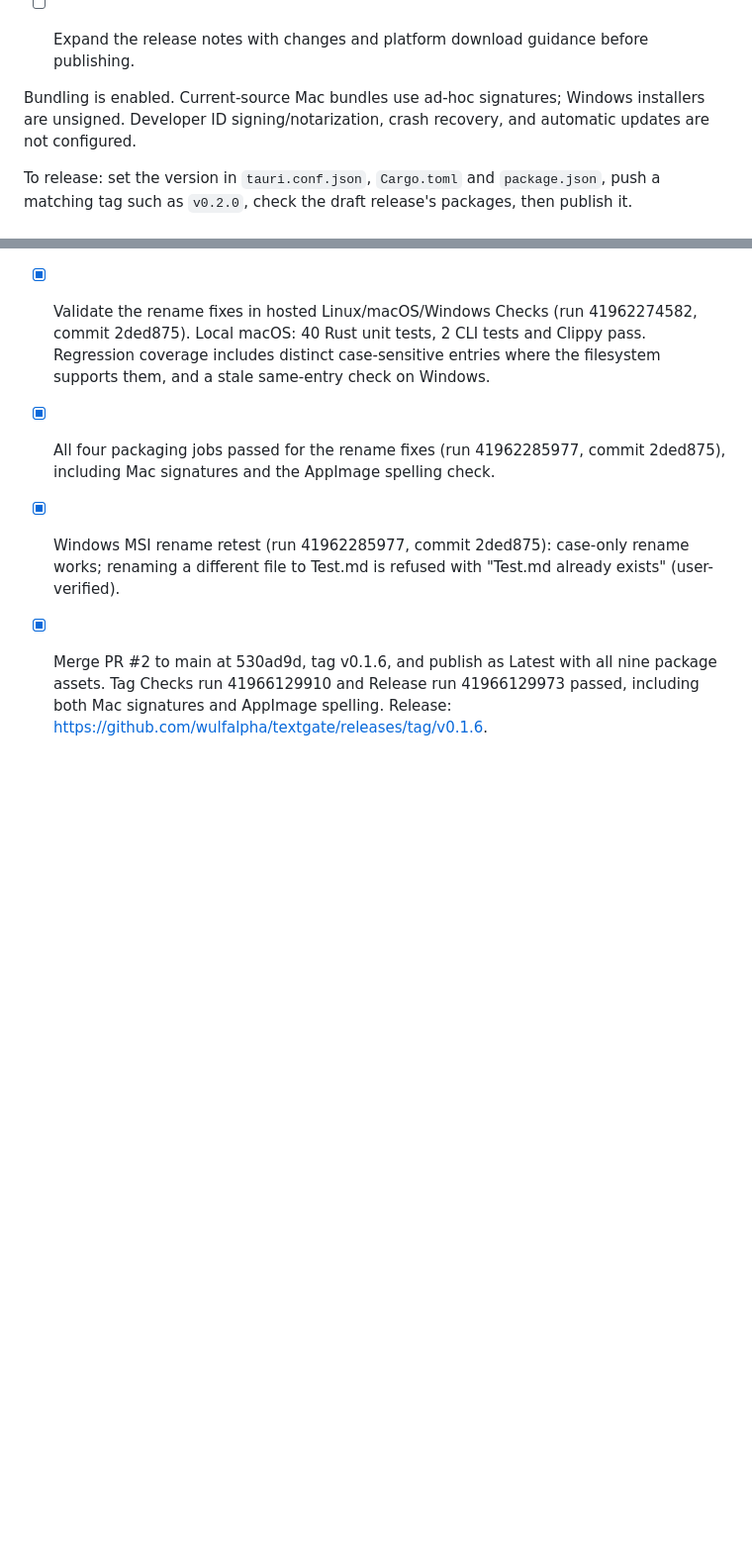
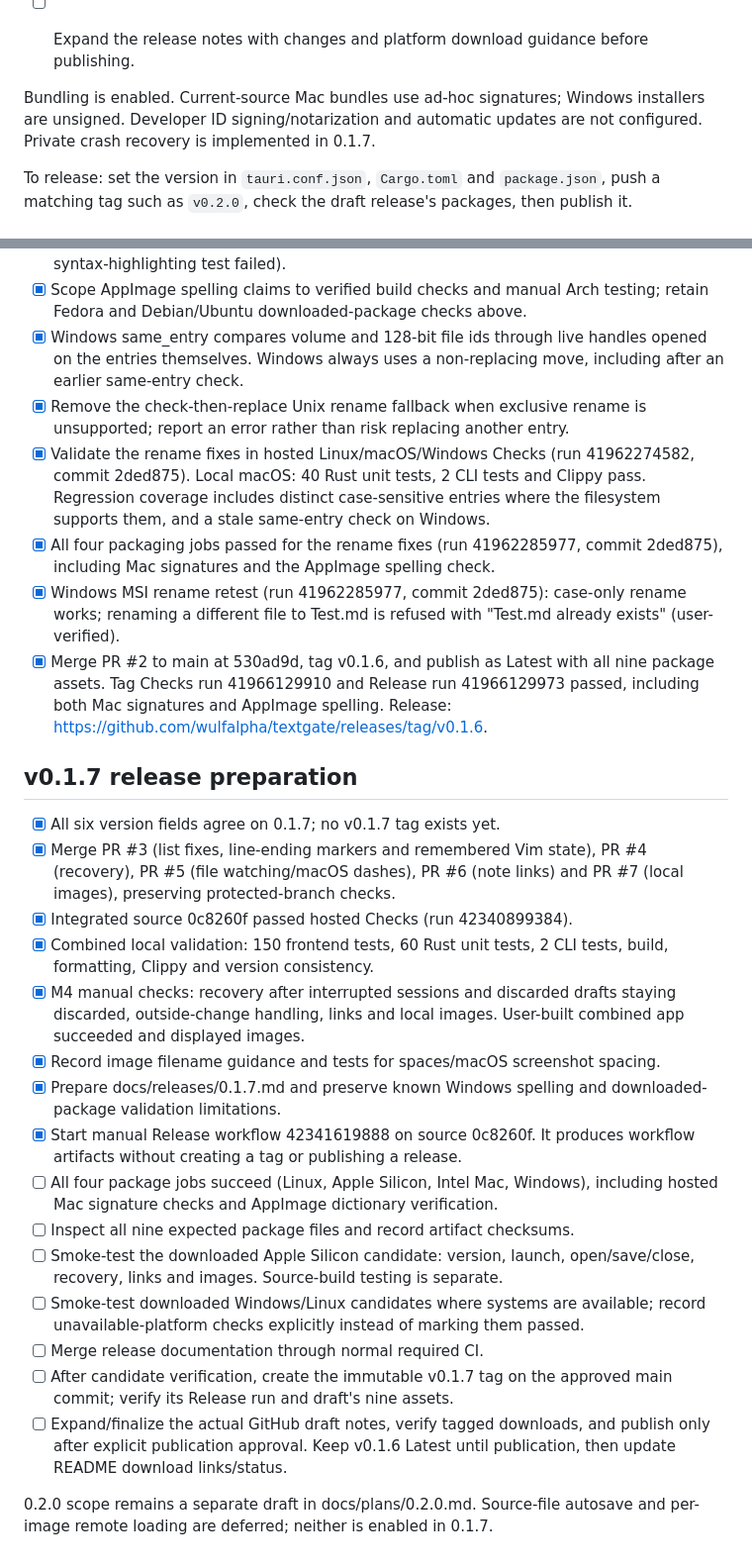
Before and after one commit to wulfalpha/textgate, a Markdown page: docs/release-checklist.md, 2 parts joined by grey strips. Shown at 99% size. Drawn GitHub-style; blank space fills up the shorter version.

```diff
--- a/docs/release-checklist.md
+++ b/docs/release-checklist.md
@@ -19,8 +19,8 @@
 - [ ] Expand the release notes with changes and platform download guidance before publishing.
 
 Bundling is enabled. Current-source Mac bundles use ad-hoc signatures; Windows
-installers are unsigned. Developer ID signing/notarization, crash recovery, and
-automatic updates are not configured.
+installers are unsigned. Developer ID signing/notarization and automatic
+updates are not configured. Private crash recovery is implemented in 0.1.7.
 
 To release: set the version in `tauri.conf.json`, `Cargo.toml` and `package.json`,
 push a matching tag such as `v0.2.0`, check the draft release's packages, then publish it.
@@ -331,3 +331,37 @@ release artifacts or claim the M1 installation issue resolved until tested.
       all nine package assets. Tag Checks run 41966129910 and Release run
       41966129973 passed, including both Mac signatures and AppImage spelling.
       Release: https://github.com/wulfalpha/textgate/releases/tag/v0.1.6.
+
+## v0.1.7 release preparation
+
+- [x] All six version fields agree on 0.1.7; no v0.1.7 tag exists yet.
+- [x] Merge PR #3 (list fixes, line-ending markers and remembered Vim state),
+      PR #4 (recovery), PR #5 (file watching/macOS dashes), PR #6 (note links)
+      and PR #7 (local images), preserving protected-branch checks.
+- [x] Integrated source 0c8260f passed hosted Checks (run 42340899384).
+- [x] Combined local validation: 150 frontend tests, 60 Rust unit tests,
+      2 CLI tests, build, formatting, Clippy and version consistency.
+- [x] M4 manual checks: recovery after interrupted sessions and discarded drafts
+      staying discarded, outside-change handling, links and local images.
+      User-built combined app succeeded and displayed images.
+- [x] Record image filename guidance and tests for spaces/macOS screenshot spacing.
+- [x] Prepare docs/releases/0.1.7.md and preserve known Windows spelling and
+      downloaded-package validation limitations.
+- [x] Start manual Release workflow 42341619888 on source 0c8260f. It produces
+      workflow artifacts without creating a tag or publishing a release.
+- [ ] All four package jobs succeed (Linux, Apple Silicon, Intel Mac, Windows),
+      including hosted Mac signature checks and AppImage dictionary verification.
+- [ ] Inspect all nine expected package files and record artifact checksums.
+- [ ] Smoke-test the downloaded Apple Silicon candidate: version, launch,
+      open/save/close, recovery, links and images. Source-build testing is separate.
+- [ ] Smoke-test downloaded Windows/Linux candidates where systems are available;
+      record unavailable-platform checks explicitly instead of marking them passed.
+- [ ] Merge release documentation through normal required CI.
+- [ ] After candidate verification, create the immutable v0.1.7 tag on the
+      approved main commit; verify its Release run and draft's nine assets.
+- [ ] Expand/finalize the actual GitHub draft notes, verify tagged downloads,
+      and publish only after explicit publication approval. Keep v0.1.6 Latest
+      until publication, then update README download links/status.
+
+0.2.0 scope remains a separate draft in docs/plans/0.2.0.md. Source-file autosave
+and per-image remote loading are deferred; neither is enabled in 0.1.7.
```
Also changed, not shown: README.md (+9 -5 lines), docs/releases/0.1.7.md (added, +101 -0 lines).
